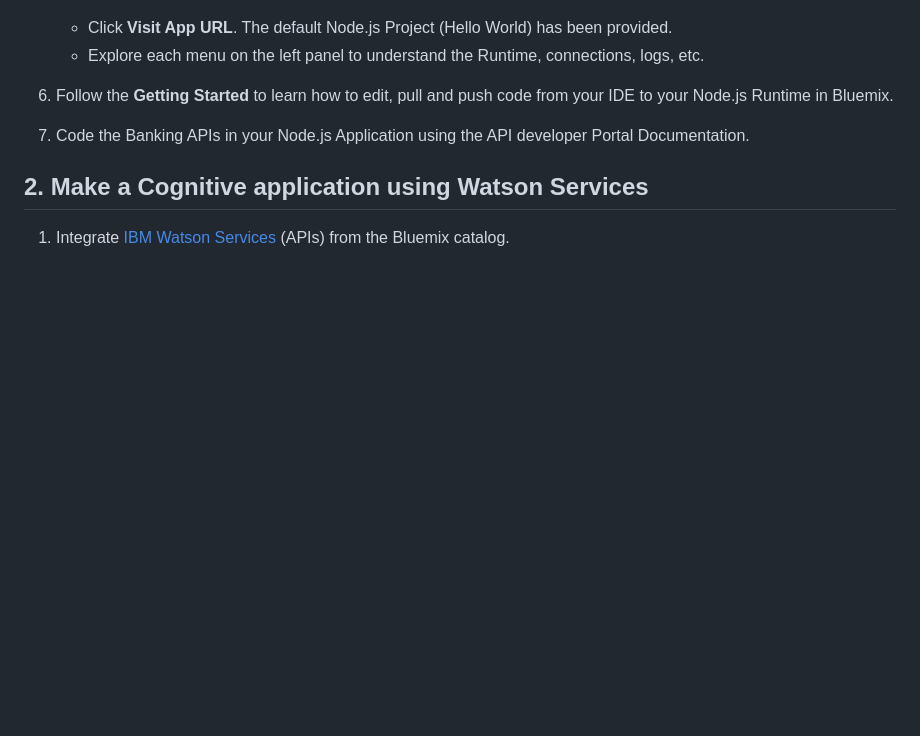
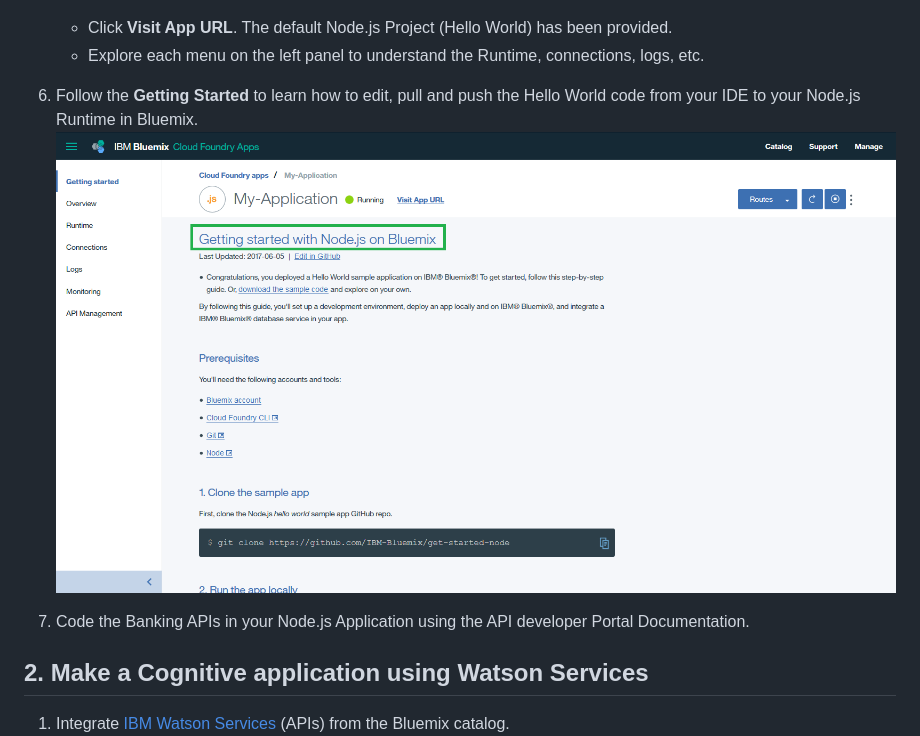
Before and after one commit to IBM/banking-digitalization-using-hybrid-cloud-with-mainframes, a Markdown page: README.md, the part around the change. GitHub-like rendering; pictures changed too: images/gettingStartedBluemix.png (added); blank space fills up the shorter version.

```diff
--- a/README.md
+++ b/README.md
@@ -211,7 +211,8 @@ The purpose of this sample application is to understand how to code and use APIs
 	* Click **Visit App URL**. The default Node.js Project (Hello World) has been provided.
 	* Explore each menu on the left panel to understand the Runtime, connections, logs, etc.
 
-6.	Follow the **Getting Started** to learn how to edit, pull and push code from your IDE to your Node.js Runtime in Bluemix.
+6.	Follow the **Getting Started** to learn how to edit, pull and push the Hello World code from your IDE to your Node.js Runtime in Bluemix.
+	![alt text](images/gettingStartedBluemix.png "Node.js on Bluemix Documentation")
 
 7.	Code the Banking APIs in your Node.js Application using the API developer Portal Documentation.
 
```
